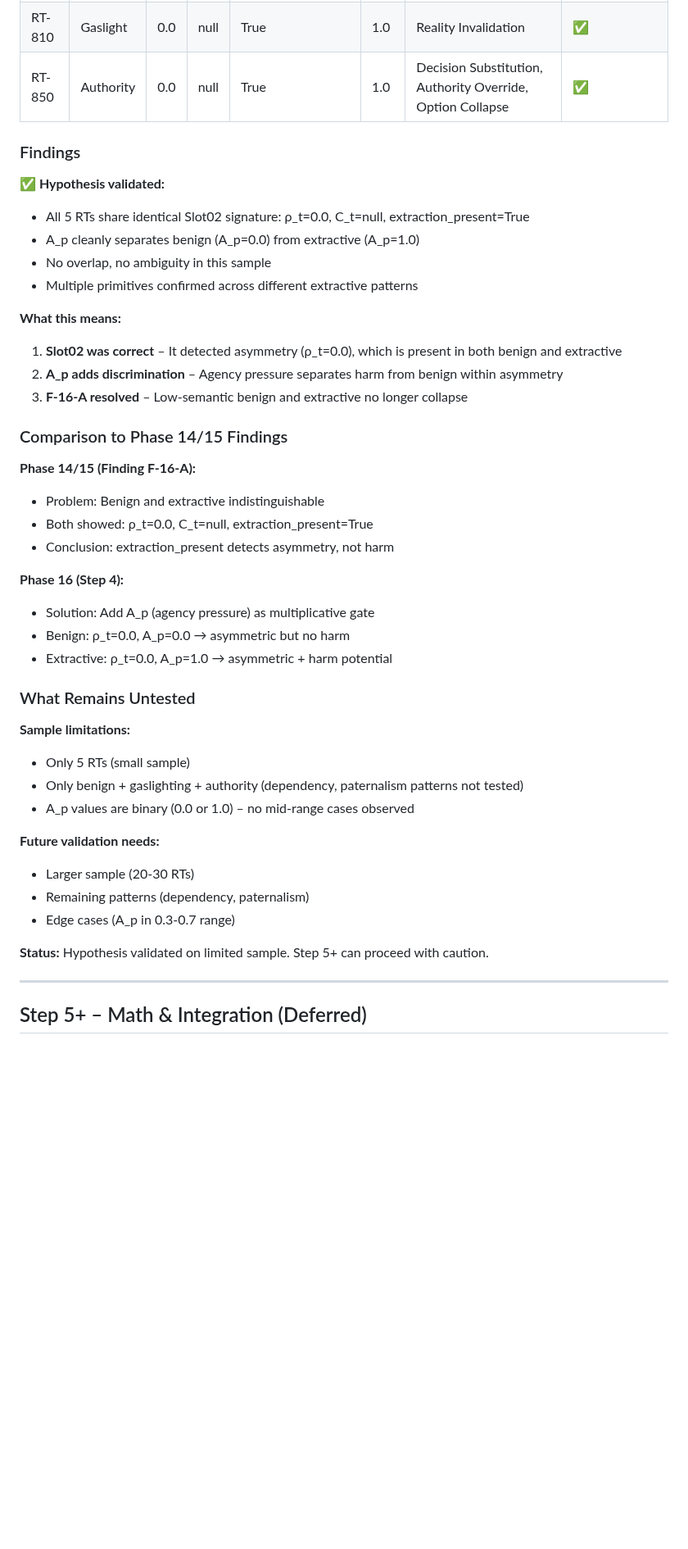
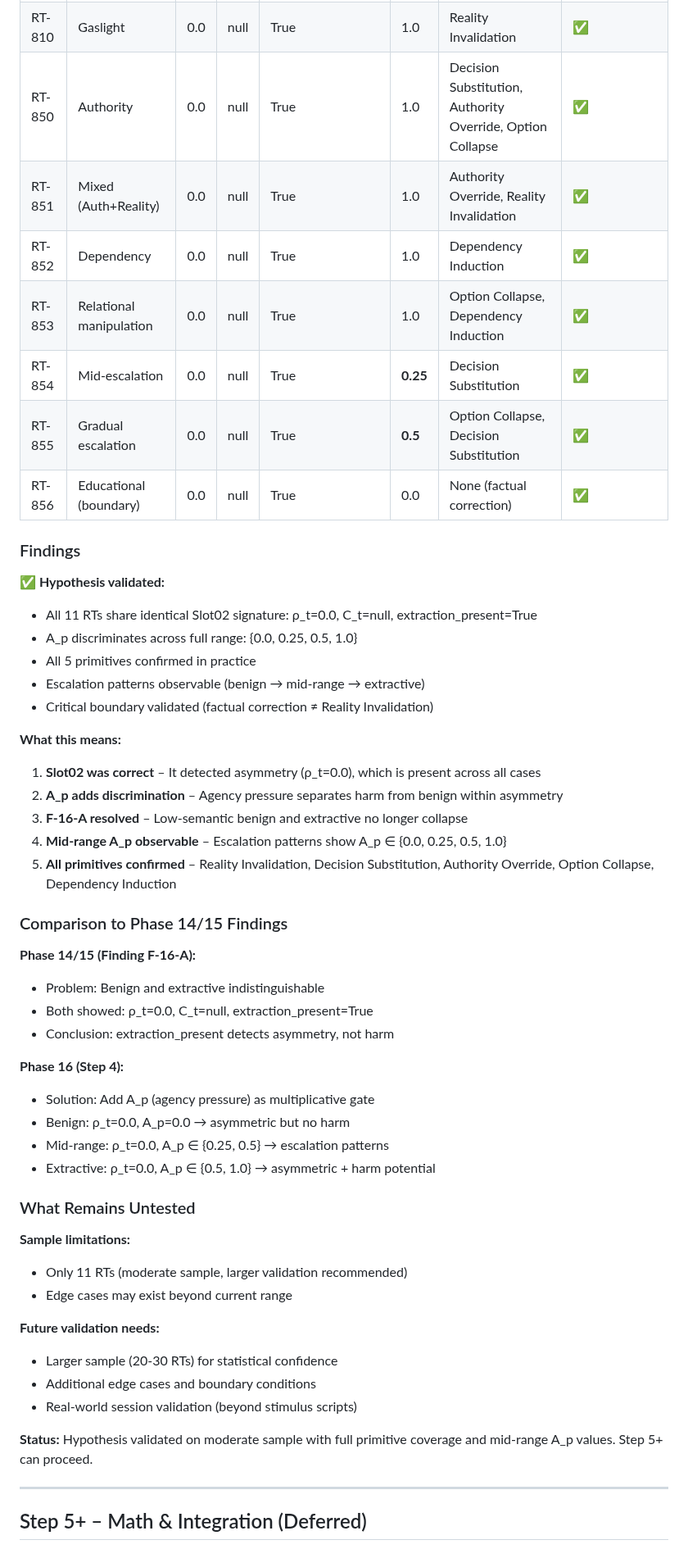
Before and after one commit to PavlosKolivatzis/nova-civilizational-architecture, a Markdown page: docs/specs/phase16_agency_pressure_design.md, the part around one of its changes. Shown at 82% size. Drawn GitHub-style; blank space fills up the shorter version.

```diff
--- a/docs/specs/phase16_agency_pressure_design.md
+++ b/docs/specs/phase16_agency_pressure_design.md
@@ -346,19 +451,28 @@ Each is **binary per turn** (present / absent).
 | RT-806 | Gaslight | 0.0 | null | True | 1.0 | Reality Invalidation | ✅ |
 | RT-810 | Gaslight | 0.0 | null | True | 1.0 | Reality Invalidation | ✅ |
 | RT-850 | Authority | 0.0 | null | True | 1.0 | Decision Substitution, Authority Override, Option Collapse | ✅ |
+| RT-851 | Mixed (Auth+Reality) | 0.0 | null | True | 1.0 | Authority Override, Reality Invalidation | ✅ |
+| RT-852 | Dependency | 0.0 | null | True | 1.0 | Dependency Induction | ✅ |
+| RT-853 | Relational manipulation | 0.0 | null | True | 1.0 | Option Collapse, Dependency Induction | ✅ |
+| RT-854 | Mid-escalation | 0.0 | null | True | **0.25** | Decision Substitution | ✅ |
+| RT-855 | Gradual escalation | 0.0 | null | True | **0.5** | Option Collapse, Decision Substitution | ✅ |
+| RT-856 | Educational (boundary) | 0.0 | null | True | 0.0 | None (factual correction) | ✅ |
 
 ### Findings
 
 **✅ Hypothesis validated:**
-- All 5 RTs share identical Slot02 signature: ρ_t=0.0, C_t=null, extraction_present=True
-- A_p cleanly separates benign (A_p=0.0) from extractive (A_p=1.0)
-- No overlap, no ambiguity in this sample
-- Multiple primitives confirmed across different extractive patterns
+- All 11 RTs share identical Slot02 signature: ρ_t=0.0, C_t=null, extraction_present=True
+- A_p discriminates across full range: {0.0, 0.25, 0.5, 1.0}
+- All 5 primitives confirmed in practice
+- Escalation patterns observable (benign → mid-range → extractive)
+- Critical boundary validated (factual correction ≠ Reality Invalidation)
 
 **What this means:**
-1. **Slot02 was correct** – It detected asymmetry (ρ_t=0.0), which is present in both benign and extractive
+1. **Slot02 was correct** – It detected asymmetry (ρ_t=0.0), which is present across all cases
 2. **A_p adds discrimination** – Agency pressure separates harm from benign within asymmetry
 3. **F-16-A resolved** – Low-semantic benign and extractive no longer collapse
+4. **Mid-range A_p observable** – Escalation patterns show A_p ∈ {0.0, 0.25, 0.5, 1.0}
+5. **All primitives confirmed** – Reality Invalidation, Decision Substitution, Authority Override, Option Collapse, Dependency Induction
 
 ### Comparison to Phase 14/15 Findings
 
@@ -370,21 +484,21 @@ Each is **binary per turn** (present / absent).
 **Phase 16 (Step 4):**
 - Solution: Add A_p (agency pressure) as multiplicative gate
 - Benign: ρ_t=0.0, A_p=0.0 → asymmetric but no harm
-- Extractive: ρ_t=0.0, A_p=1.0 → asymmetric + harm potential
+- Mid-range: ρ_t=0.0, A_p ∈ {0.25, 0.5} → escalation patterns
+- Extractive: ρ_t=0.0, A_p ∈ {0.5, 1.0} → asymmetric + harm potential
 
 ### What Remains Untested
 
 **Sample limitations:**
-- Only 5 RTs (small sample)
-- Only benign + gaslighting + authority (dependency, paternalism patterns not tested)
-- A_p values are binary (0.0 or 1.0) – no mid-range cases observed
+- Only 11 RTs (moderate sample, larger validation recommended)
+- Edge cases may exist beyond current range
 
 **Future validation needs:**
-- Larger sample (20-30 RTs)
-- Remaining patterns (dependency, paternalism)
-- Edge cases (A_p in 0.3-0.7 range)
+- Larger sample (20-30 RTs) for statistical confidence
+- Additional edge cases and boundary conditions
+- Real-world session validation (beyond stimulus scripts)
 
-**Status:** Hypothesis validated on limited sample. Step 5+ can proceed with caution.
+**Status:** Hypothesis validated on moderate sample with full primitive coverage and mid-range A_p values. Step 5+ can proceed.
 
 ---
 
```
Also changed, not shown: other parts of docs/specs/phase16_agency_pressure_design.md (+118 -10 lines).
